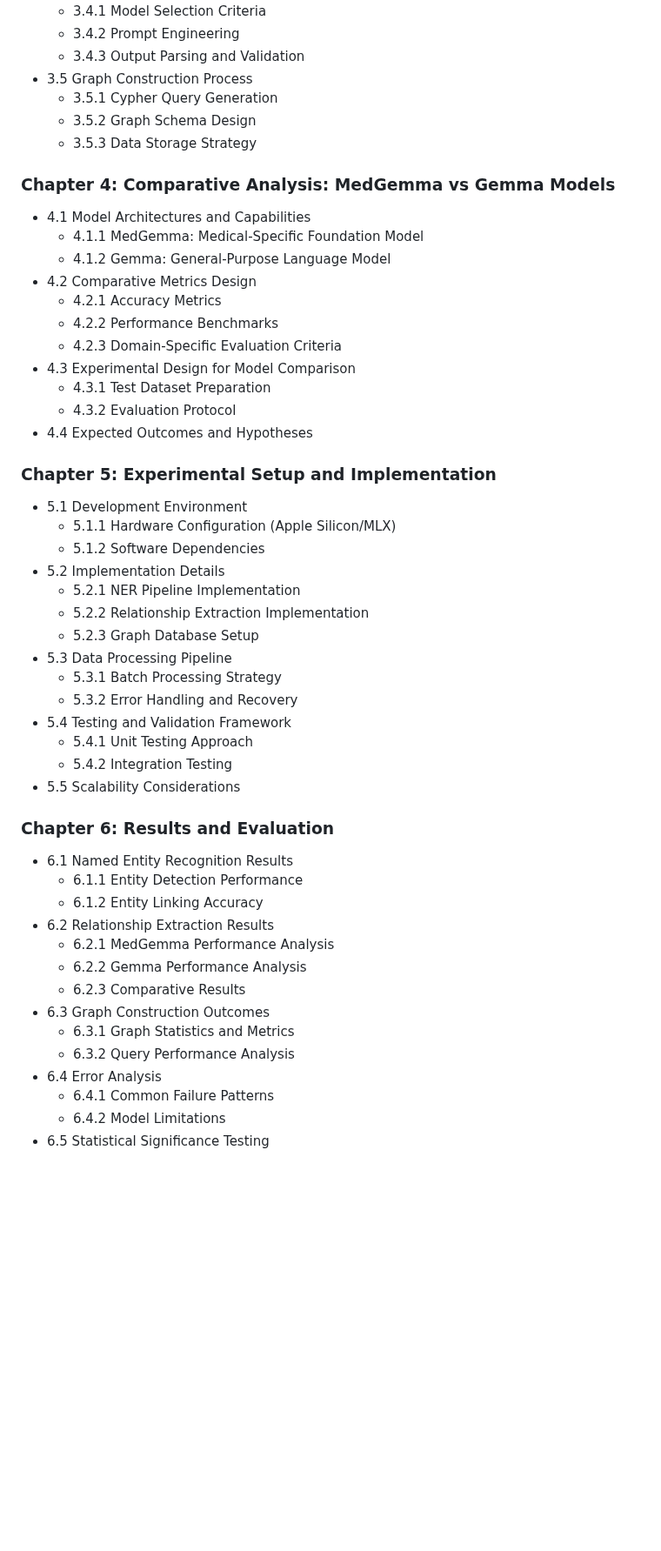
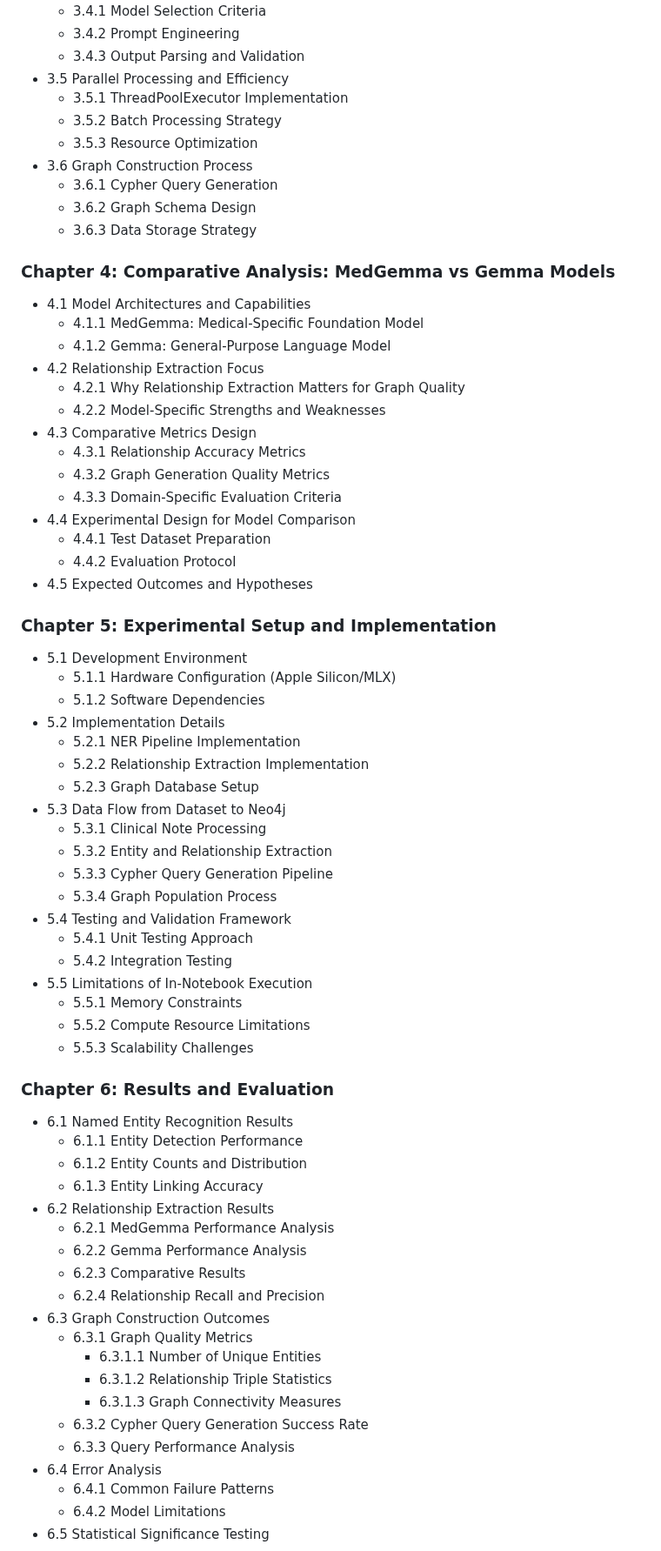
Before and after one commit to Tunji17/masters-thesis, a Markdown page: research/thesis_structure.md, the part around one of its changes. Shown at 87% size. GitHub-like rendering; blank space fills up the shorter version.

Commit message:
expands on sections some more

```diff
--- a/research/thesis_structure.md
+++ b/research/thesis_structure.md
@@ -53,23 +62,30 @@
   - 3.4.1 Model Selection Criteria
   - 3.4.2 Prompt Engineering
   - 3.4.3 Output Parsing and Validation
-- 3.5 Graph Construction Process
-  - 3.5.1 Cypher Query Generation
-  - 3.5.2 Graph Schema Design
-  - 3.5.3 Data Storage Strategy
+- 3.5 Parallel Processing and Efficiency
+  - 3.5.1 ThreadPoolExecutor Implementation
+  - 3.5.2 Batch Processing Strategy
+  - 3.5.3 Resource Optimization
+- 3.6 Graph Construction Process
+  - 3.6.1 Cypher Query Generation
+  - 3.6.2 Graph Schema Design
+  - 3.6.3 Data Storage Strategy
 
 ### Chapter 4: Comparative Analysis: MedGemma vs Gemma Models
 - 4.1 Model Architectures and Capabilities
   - 4.1.1 MedGemma: Medical-Specific Foundation Model
   - 4.1.2 Gemma: General-Purpose Language Model
-- 4.2 Comparative Metrics Design
-  - 4.2.1 Accuracy Metrics
-  - 4.2.2 Performance Benchmarks
-  - 4.2.3 Domain-Specific Evaluation Criteria
-- 4.3 Experimental Design for Model Comparison
-  - 4.3.1 Test Dataset Preparation
-  - 4.3.2 Evaluation Protocol
-- 4.4 Expected Outcomes and Hypotheses
+- 4.2 Relationship Extraction Focus
+  - 4.2.1 Why Relationship Extraction Matters for Graph Quality
+  - 4.2.2 Model-Specific Strengths and Weaknesses
+- 4.3 Comparative Metrics Design
+  - 4.3.1 Relationship Accuracy Metrics
+  - 4.3.2 Graph Generation Quality Metrics
+  - 4.3.3 Domain-Specific Evaluation Criteria
+- 4.4 Experimental Design for Model Comparison
+  - 4.4.1 Test Dataset Preparation
+  - 4.4.2 Evaluation Protocol
+- 4.5 Expected Outcomes and Hypotheses
 
 ### Chapter 5: Experimental Setup and Implementation
 - 5.1 Development Environment
@@ -79,25 +95,36 @@
   - 5.2.1 NER Pipeline Implementation
   - 5.2.2 Relationship Extraction Implementation
   - 5.2.3 Graph Database Setup
-- 5.3 Data Processing Pipeline
-  - 5.3.1 Batch Processing Strategy
-  - 5.3.2 Error Handling and Recovery
+- 5.3 Data Flow from Dataset to Neo4j
+  - 5.3.1 Clinical Note Processing
+  - 5.3.2 Entity and Relationship Extraction
+  - 5.3.3 Cypher Query Generation Pipeline
+  - 5.3.4 Graph Population Process
 - 5.4 Testing and Validation Framework
   - 5.4.1 Unit Testing Approach
   - 5.4.2 Integration Testing
-- 5.5 Scalability Considerations
+- 5.5 Limitations of In-Notebook Execution
+  - 5.5.1 Memory Constraints
+  - 5.5.2 Compute Resource Limitations
+  - 5.5.3 Scalability Challenges
 
 ### Chapter 6: Results and Evaluation
 - 6.1 Named Entity Recognition Results
   - 6.1.1 Entity Detection Performance
-  - 6.1.2 Entity Linking Accuracy
+  - 6.1.2 Entity Counts and Distribution
+  - 6.1.3 Entity Linking Accuracy
 - 6.2 Relationship Extraction Results
   - 6.2.1 MedGemma Performance Analysis
   - 6.2.2 Gemma Performance Analysis
   - 6.2.3 Comparative Results
+  - 6.2.4 Relationship Recall and Precision
 - 6.3 Graph Construction Outcomes
-  - 6.3.1 Graph Statistics and Metrics
-  - 6.3.2 Query Performance Analysis
+  - 6.3.1 Graph Quality Metrics
+    - 6.3.1.1 Number of Unique Entities
+    - 6.3.1.2 Relationship Triple Statistics
+    - 6.3.1.3 Graph Connectivity Measures
+  - 6.3.2 Cypher Query Generation Success Rate
+  - 6.3.3 Query Performance Analysis
 - 6.4 Error Analysis
   - 6.4.1 Common Failure Patterns
   - 6.4.2 Model Limitations
```
Also changed, not shown: other parts of research/thesis_structure.md (+25 -11 lines).
